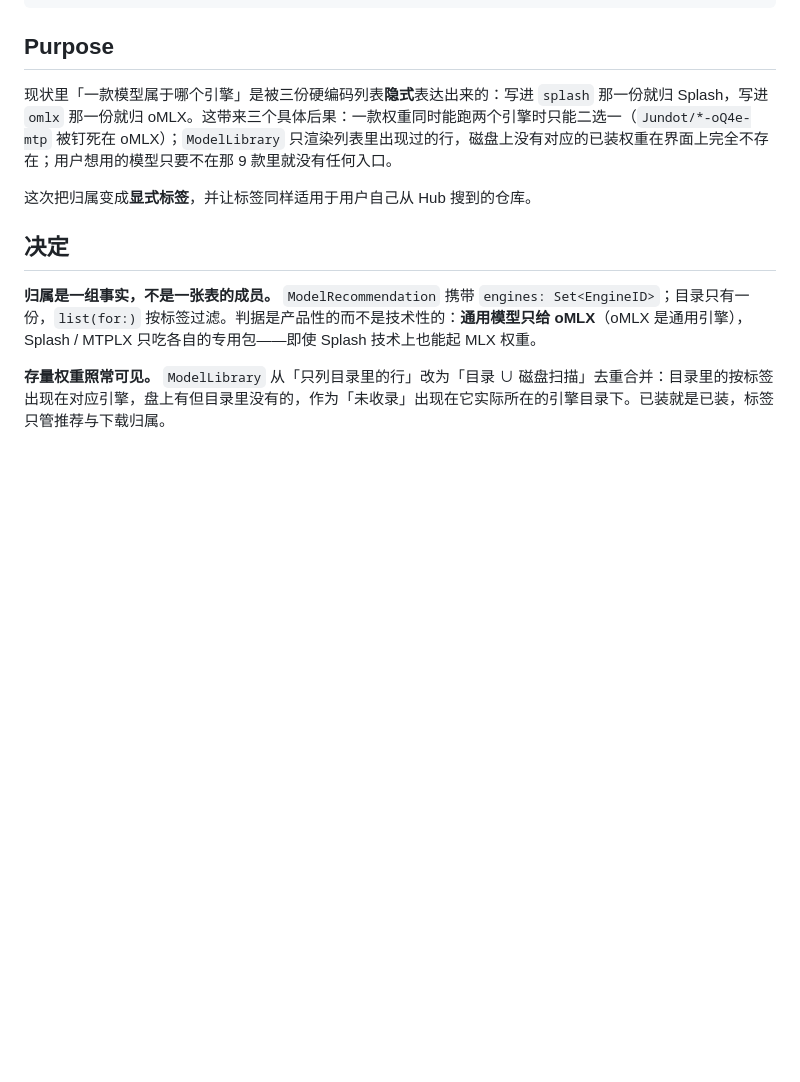
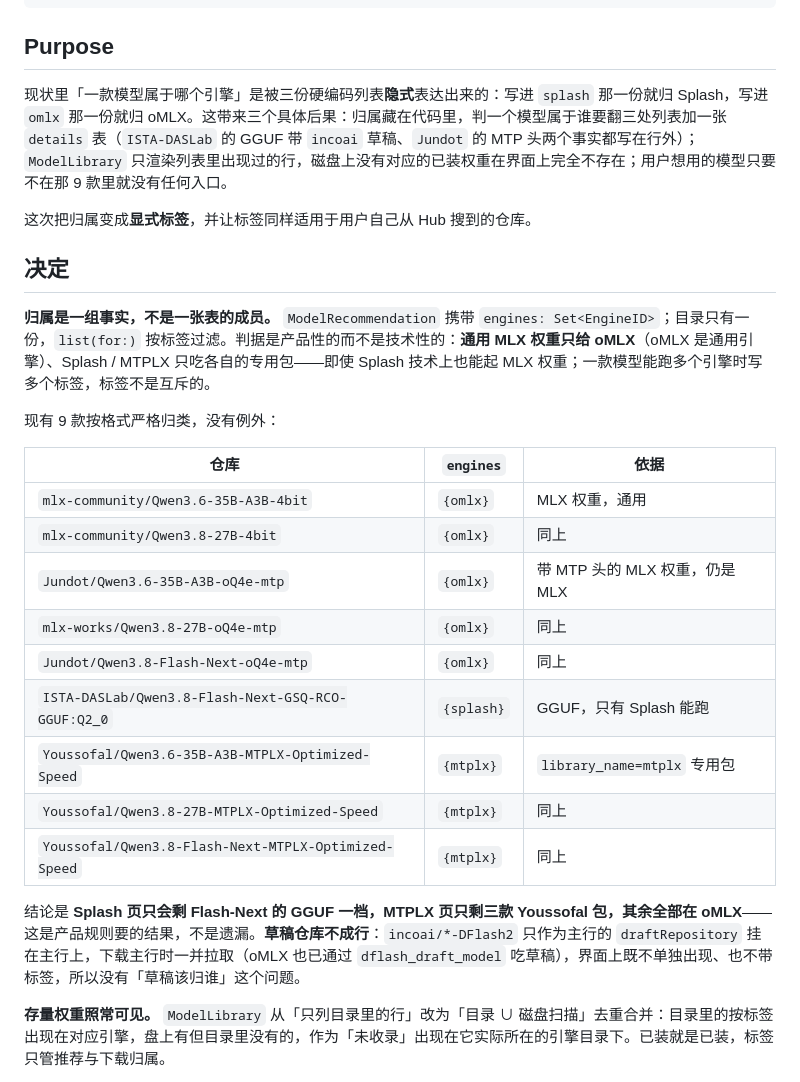
Before and after one commit to imi4u36d/flashCat, a Markdown page: model-engine-tags.md, the part around the change. Rendered like a GitHub page; blank space fills up the shorter version.

Commit message:
docs(spec): 写明 9 款现有模型的引擎归属
按产品规则逐行给出 engines：MLX 权重（mlx-community / Jundot / mlx-works）只给
oMLX，ISTA-DASLab 的 GGUF 只给 Splash，三款 Youssofal 包只给 MTPLX；结论是
Splash 页只剩 Flash-Next GGUF 一档。同时说明 incoai 草稿仓库不成行、只作为主行的
draftRepository 随主行下载，因此没有归属问题。

Purpose 里「一款权重只能二选一」的说法换成真实代价：归属要翻三处列表加 details 表。

```diff
--- a/model-engine-tags.md
+++ b/model-engine-tags.md
@@ -10,13 +10,29 @@ tags: [models, huggingface, tags]
 
 ## Purpose
 
-现状里「一款模型属于哪个引擎」是被三份硬编码列表**隐式**表达出来的：写进 `splash` 那一份就归 Splash，写进 `omlx` 那一份就归 oMLX。这带来三个具体后果：一款权重同时能跑两个引擎时只能二选一（`Jundot/*-oQ4e-mtp` 被钉死在 oMLX）；`ModelLibrary` 只渲染列表里出现过的行，磁盘上没有对应的已装权重在界面上完全不存在；用户想用的模型只要不在那 9 款里就没有任何入口。
+现状里「一款模型属于哪个引擎」是被三份硬编码列表**隐式**表达出来的：写进 `splash` 那一份就归 Splash，写进 `omlx` 那一份就归 oMLX。这带来三个具体后果：归属藏在代码里，判一个模型属于谁要翻三处列表加一张 `details` 表（`ISTA-DASLab` 的 GGUF 带 `incoai` 草稿、`Jundot` 的 MTP 头两个事实都写在行外）；`ModelLibrary` 只渲染列表里出现过的行，磁盘上没有对应的已装权重在界面上完全不存在；用户想用的模型只要不在那 9 款里就没有任何入口。
 
 这次把归属变成**显式标签**，并让标签同样适用于用户自己从 Hub 搜到的仓库。
 
 ## 决定
 
-**归属是一组事实，不是一张表的成员。** `ModelRecommendation` 携带 `engines: Set<EngineID>`；目录只有一份，`list(for:)` 按标签过滤。判据是产品性的而不是技术性的：**通用模型只给 oMLX**（oMLX 是通用引擎），Splash / MTPLX 只吃各自的专用包——即使 Splash 技术上也能起 MLX 权重。
+**归属是一组事实，不是一张表的成员。** `ModelRecommendation` 携带 `engines: Set<EngineID>`；目录只有一份，`list(for:)` 按标签过滤。判据是产品性的而不是技术性的：**通用 MLX 权重只给 oMLX**（oMLX 是通用引擎）、Splash / MTPLX 只吃各自的专用包——即使 Splash 技术上也能起 MLX 权重；一款模型能跑多个引擎时写多个标签，标签不是互斥的。
+
+现有 9 款按格式严格归类，没有例外：
+
+| 仓库 | `engines` | 依据 |
+| --- | --- | --- |
+| `mlx-community/Qwen3.6-35B-A3B-4bit` | `{omlx}` | MLX 权重，通用 |
+| `mlx-community/Qwen3.8-27B-4bit` | `{omlx}` | 同上 |
+| `Jundot/Qwen3.6-35B-A3B-oQ4e-mtp` | `{omlx}` | 带 MTP 头的 MLX 权重，仍是 MLX |
+| `mlx-works/Qwen3.8-27B-oQ4e-mtp` | `{omlx}` | 同上 |
+| `Jundot/Qwen3.8-Flash-Next-oQ4e-mtp` | `{omlx}` | 同上 |
+| `ISTA-DASLab/Qwen3.8-Flash-Next-GSQ-RCO-GGUF:Q2_0` | `{splash}` | GGUF，只有 Splash 能跑 |
+| `Youssofal/Qwen3.6-35B-A3B-MTPLX-Optimized-Speed` | `{mtplx}` | `library_name=mtplx` 专用包 |
+| `Youssofal/Qwen3.8-27B-MTPLX-Optimized-Speed` | `{mtplx}` | 同上 |
+| `Youssofal/Qwen3.8-Flash-Next-MTPLX-Optimized-Speed` | `{mtplx}` | 同上 |
+
+结论是 **Splash 页只会剩 Flash-Next 的 GGUF 一档，MTPLX 页只剩三款 Youssofal 包，其余全部在 oMLX**——这是产品规则要的结果，不是遗漏。**草稿仓库不成行**：`incoai/*-DFlash2` 只作为主行的 `draftRepository` 挂在主行上，下载主行时一并拉取（oMLX 也已通过 `dflash_draft_model` 吃草稿），界面上既不单独出现、也不带标签，所以没有「草稿该归谁」这个问题。
 
 **存量权重照常可见。** `ModelLibrary` 从「只列目录里的行」改为「目录 ∪ 磁盘扫描」去重合并：目录里的按标签出现在对应引擎，盘上有但目录里没有的，作为「未收录」出现在它实际所在的引擎目录下。已装就是已装，标签只管推荐与下载归属。
 
```
